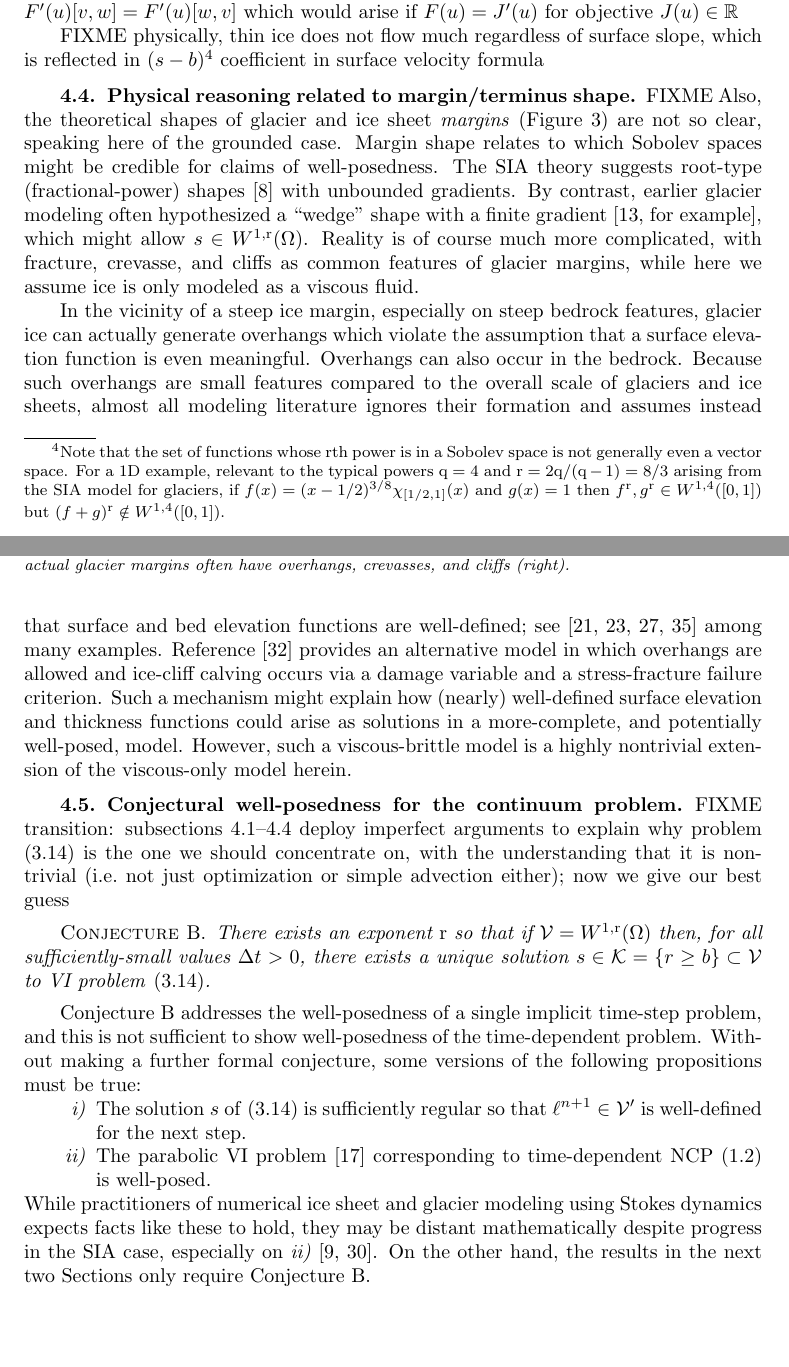
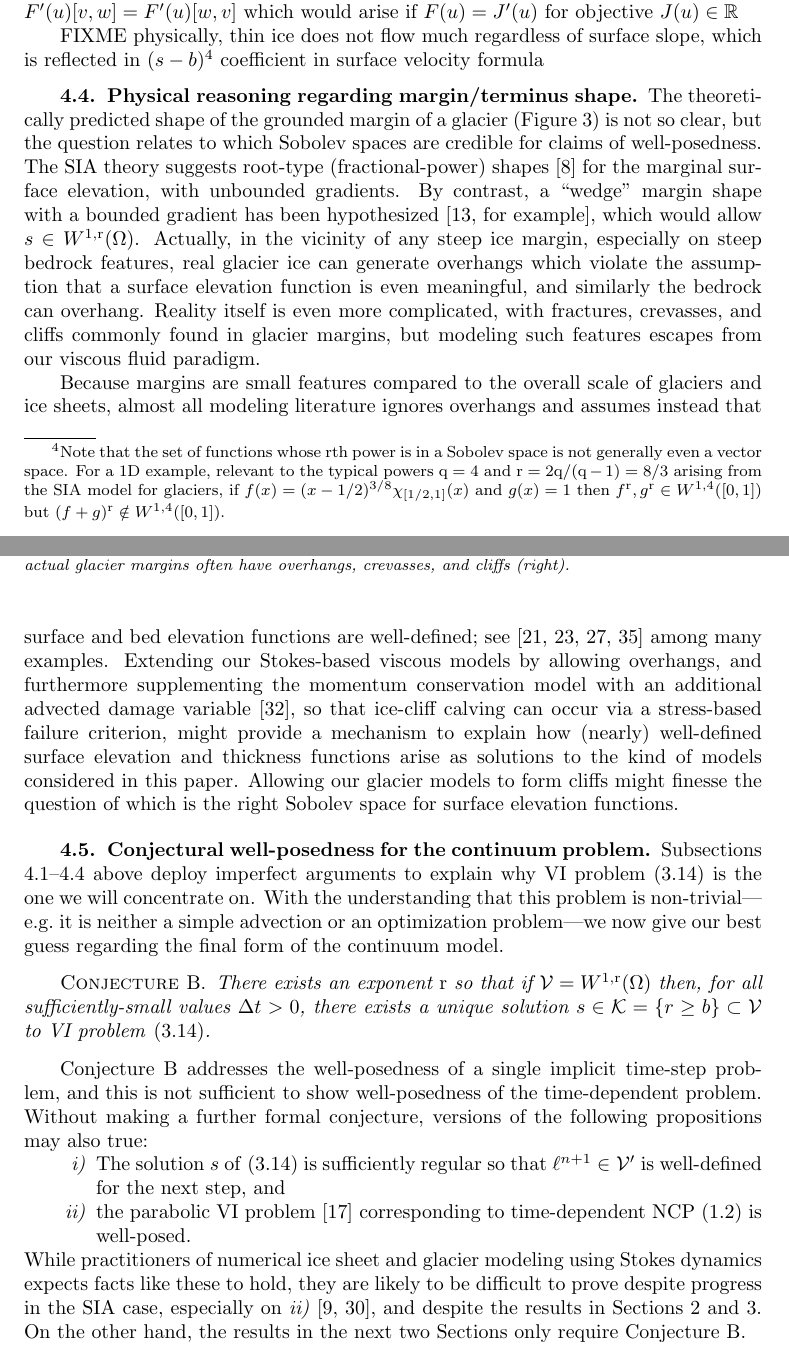
Before and after one commit to bueler/glacier-fe-estimate, a LaTeX paper (paper/estimate.tex): two parts of pages 12 and 13 of 18, joined at a grey line, cut so that both start at the same text, the shorter picture padded with empty space. Compiled offline with pdfLaTeX.

Commit message:
many edits; almost done with the sweep

```diff
--- a/paper/estimate.tex
+++ b/paper/estimate.tex
@@ -472,7 +470,7 @@ The regularity exhibited by solutions to diffusion \eqref{eq:ske:sia} likely wil
 
 FIXME physically, thin ice does not flow much regardless of surface slope, which is reflected in $(s-b)^4$ coefficient in surface velocity formula
 
-\subsection{Physical reasoning related to margin/terminus shape} \label{subsec:margin}  FIXME Also, the theoretical shapes of glacier and ice sheet \emph{margins} (Figure \ref{fig:margins}) are not so clear, speaking here of the grounded case.  Margin shape relates to which Sobolev spaces might be credible for claims of well-posedness.  The SIA theory suggests root-type (fractional-power) shapes \cite{Bueleretal2005} with unbounded gradients.  By contrast, earlier glacier modeling often hypothesized a ``wedge'' shape with a finite gradient \cite[for example]{EchelmeyerKamb1986}, which might allow $s\in W^{1,\rr}(\Omega)$.  Reality is of course much more complicated, with fracture, crevasse, and cliffs as common features of glacier margins, while here we assume ice is only modeled as a viscous fluid.
+\subsection{Physical reasoning regarding margin/terminus shape} \label{subsec:margin}  The theoretically predicted shape of the grounded margin of a glacier (Figure \ref{fig:margins}) is not so clear, but the question relates to which Sobolev spaces are credible for claims of well-posedness.  The SIA theory suggests root-type (fractional-power) shapes \cite{Bueleretal2005} for the marginal surface elevation, with unbounded gradients.  By contrast, a ``wedge'' margin shape with a bounded gradient has been hypothesized \cite[for example]{EchelmeyerKamb1986}, which would allow $s\in W^{1,\rr}(\Omega)$.  Actually, in the vicinity of any steep ice margin, especially on steep bedrock features, real glacier ice can generate overhangs which violate the assumption that a surface elevation function is even meaningful, and similarly the bedrock can overhang.  Reality itself is even more complicated, with fractures, crevasses, and cliffs commonly found in glacier margins, but modeling such features escapes from our viscous fluid paradigm.
 
 \begin{figure}
 \begin{center}
@@ -482,28 +480,26 @@ FIXME physically, thin ice does not flow much regardless of surface slope, which
 \label{fig:margins}
 \end{figure}
 
-In the vicinity of a steep ice margin, especially on steep bedrock features, glacier ice can actually generate overhangs which violate the assumption that a surface elevation function is even meaningful.  Overhangs can also occur in the bedrock.  Because such overhangs are small features compared to the overall scale of glaciers and ice sheets, almost all modeling literature ignores their formation and assumes instead that surface and bed elevation functions are well-defined; see \cite{IsaacStadlerGhattas2015,Jouvetetal2008,LofgrenAhlkronaHelanow2022,WirbelJarosch2020} among many examples.  Reference \cite{PralongFunk2005} provides an alternative model in which overhangs are allowed and ice-cliff calving occurs via a damage variable and a stress-fracture failure criterion.  Such a mechanism might explain how (nearly) well-defined surface elevation and thickness functions could arise as solutions in a more-complete, and potentially well-posed, model.  However, such a viscous-brittle model is a highly nontrivial extension of the viscous-only model herein.
+Because margins are small features compared to the overall scale of glaciers and ice sheets, almost all modeling literature ignores overhangs and assumes instead that surface and bed elevation functions are well-defined; see \cite{IsaacStadlerGhattas2015,Jouvetetal2008,LofgrenAhlkronaHelanow2022,WirbelJarosch2020} among many examples.  Extending our Stokes-based viscous models by allowing overhangs, and furthermore supplementing the momentum conservation model with an additional advected damage variable \cite{PralongFunk2005}, so that ice-cliff calving can occur via a stress-based failure criterion, might provide a mechanism to explain how (nearly) well-defined surface elevation and thickness functions arise as solutions to the kind of models considered in this paper.  Allowing our glacier models to form cliffs might finesse the question of which is the right Sobolev space for surface elevation functions.
 
-\subsection{Conjectural well-posedness for the continuum problem} \label{subsec:conjecture} FIXME transition: subsections \ref{subsec:explicit}--\ref{subsec:margin} deploy imperfect arguments to explain why problem \eqref{eq:be:vi} is the one we should concentrate on, with the understanding that it is non-trivial (i.e.~not just optimization or simple advection either); now we give our best guess
+\subsection{Conjectural well-posedness for the continuum problem} \label{subsec:conjecture} Subsections \ref{subsec:explicit}--\ref{subsec:margin} above deploy imperfect arguments to explain why VI problem \eqref{eq:be:vi} is the one we will concentrate on.  With the understanding that this problem is non-trivial---e.g.~it is neither a simple advection or an optimization problem---we now give our best guess regarding the final form of the continuum model.
 
 \begin{conjecture} \label{conj:wellposed:be}
 There exists an exponent $\rr$ so that if $\cV = W^{1,\rr}(\Omega)$ then, for all sufficiently-small values $\Delta t>0$, there exists a unique solution $s \in \cK = \{r\ge b\} \subset \cV$ to VI problem \eqref{eq:be:vi}.
 \end{conjecture}
 
-Conjecture \ref{conj:wellposed:be} addresses the well-posedness of a single implicit time-step problem, and this is not sufficient to show well-posedness of the time-dependent problem.  Without making a further formal conjecture, some versions of the following propositions must be true:
+Conjecture \ref{conj:wellposed:be} addresses the well-posedness of a single implicit time-step problem, and this is not sufficient to show well-posedness of the time-dependent problem.  Without making a further formal conjecture, versions of the following propositions may also true:
 \renewcommand{\labelenumi}{\emph{\roman{enumi})}}
 \begin{enumerate}
-\item The solution $s$ of \eqref{eq:be:vi} is sufficiently regular so that $\ell^{n+1} \in \cV'$ is well-defined for the next step.
-\item The parabolic VI problem \cite{Glowinski1984} corresponding to time-dependent NCP \eqref{eq:ncp} is well-posed.
+\item The solution $s$ of \eqref{eq:be:vi} is sufficiently regular so that $\ell^{n+1} \in \cV'$ is well-defined for the next step, and
+\item the parabolic VI problem \cite{Glowinski1984} corresponding to time-dependent NCP \eqref{eq:ncp} is well-posed.
 \end{enumerate}
-While practitioners of numerical ice sheet and glacier modeling using Stokes dynamics expects facts like these to hold, they may be distant mathematically despite progress in the SIA case, especially on \emph{ii)} \cite{Calvoetal2003,PiersantiTemam2023}.  On the other hand, the results in the next two Sections only require Conjecture \ref{conj:wellposed:be}.
+While practitioners of numerical ice sheet and glacier modeling using Stokes dynamics expects facts like these to hold, they are likely to be difficult to prove despite progress in the SIA case, especially on \emph{ii)} \cite{Calvoetal2003,PiersantiTemam2023}, and despite the results in Sections \ref{sec:stokes} and \ref{sec:model}.  On the other hand, the results in the next two Sections only require Conjecture \ref{conj:wellposed:be}.
 
 
 \section{Abstract error estimate} \label{sec:abstractestimate}
 
-We now consider the FE approximation of an abstract variational inequality (VI) problem.  We will return to \eqref{eq:be:vi} in Section \ref{sec:application}.
-
-Let $\cV$ be a real reflexive Banach space with norm $\|\cdot\|$ and topological dual space $\cV'$.  Denote the dual pairing of $\phi \in \cV'$ and $v\in\cV$ by $\ip{\phi}{v} = \phi(v)$, and define the (Banach space) norm on $\cV'$ by $\|\phi\|_{\cV'} = \sup_{\|v\|=1} |\!\ip{\phi}{v}\!|$.  Let $\cK \subset \cV$ be a nonempty, closed, and convex subset, the constraint set; elements are said to be admissible.  For a continuous, but generally nonlinear, operator $f:\cK \to \cV'$, and a linear source $\ell\in \cV'$, the VI problem is to find $u\in \cK$ such that
+We now consider the FE approximation of an abstract variational inequality (VI) problem.  We will return to \eqref{eq:be:vi} in Section \ref{sec:application}.  Let $\cV$ be a real reflexive Banach space with norm $\|\cdot\|$ and topological dual space $\cV'$.  Denote the dual pairing of $\phi \in \cV'$ and $v\in\cV$ by $\ip{\phi}{v} = \phi(v)$, and define the (Banach space) norm on $\cV'$ by $\|\phi\|_{\cV'} = \sup_{\|v\|=1} |\!\ip{\phi}{v}\!|$.  Let $\cK \subset \cV$ be a nonempty, closed, and convex subset, the constraint set; elements are said to be admissible.  For a continuous, but generally nonlinear, operator $f:\cK \to \cV'$, and a linear source $\ell\in \cV'$, the VI problem is to find $u\in \cK$ such that
 \begin{equation}
 \ip{f(u)}{v-u} \ge \ip{\ell}{v-u} \quad \text{for all } v\in \cK. \label{eq:vi}
 \end{equation}
```
Also changed, not shown: paper/estimate.tex (18 more changed lines).
